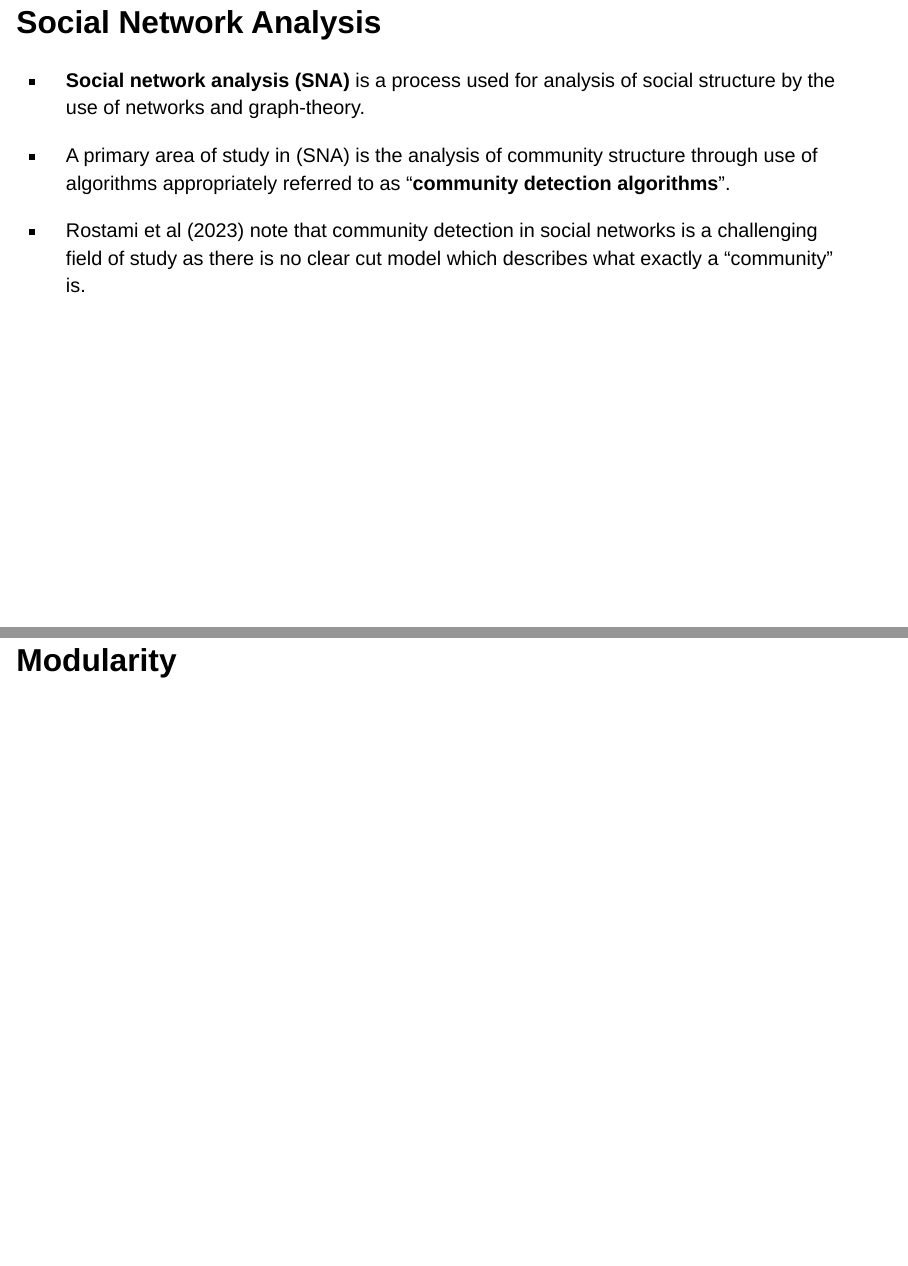
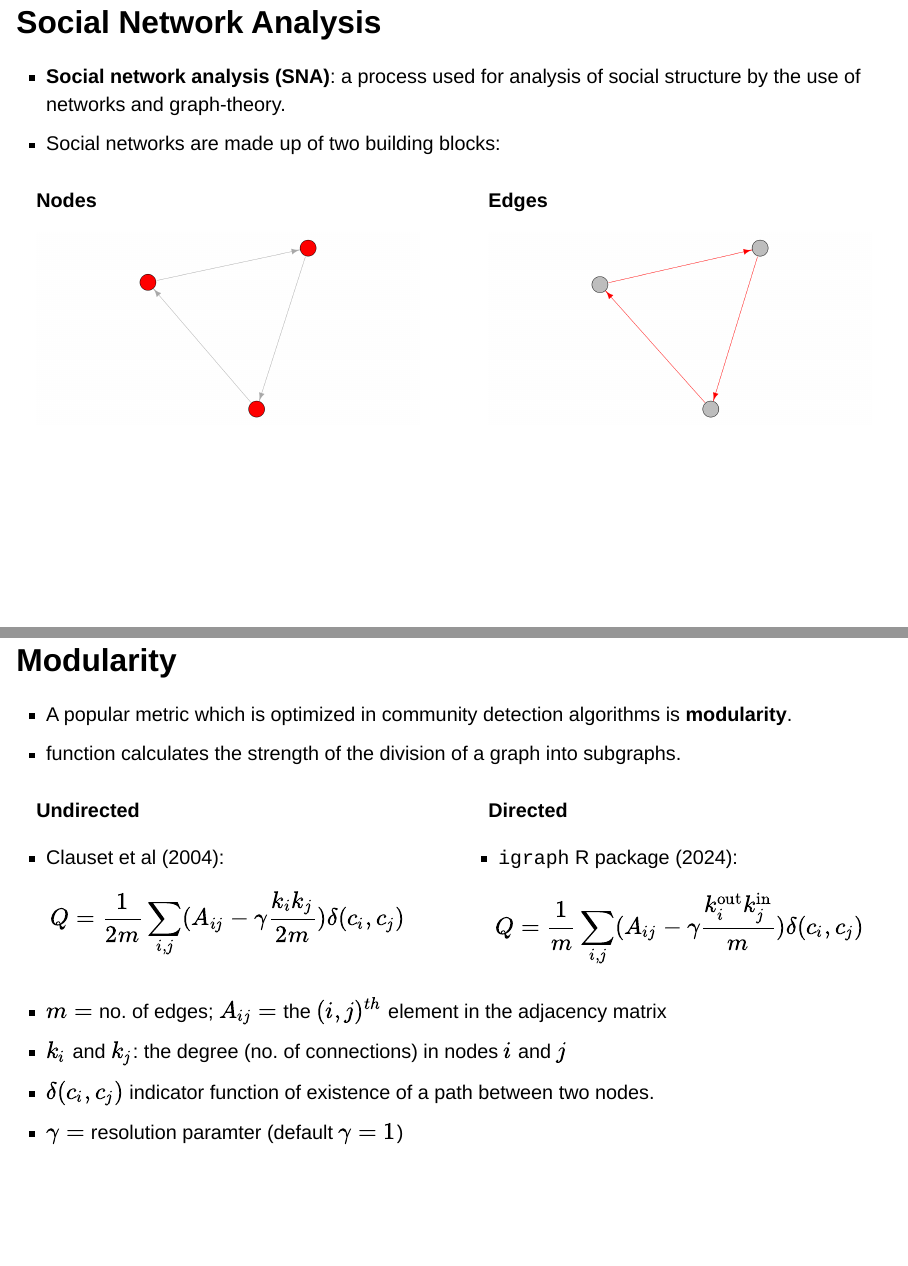
Before and after one commit to benyamindsmith/ig.degree.betweenness, a Quarto document (inst/qmd/Presentation.qmd): pages 3 and 4 of 19 before the commit and pages 3 and 5 of 19 after it, joined at a grey line. Rendered offline with R 4.5, knitr and Pandoc in place of Quarto, with nearby package versions; drawn as Slidy slides in place of the format the file asks for; code that draws random numbers runs with fixed seeds of ours; some code elsewhere in the file could not run offline.

Commit message:
current presentation so far

````diff
--- a/inst/qmd/Presentation.qmd
+++ b/inst/qmd/Presentation.qmd
@@ -2,10 +2,11 @@
 title: "Considering Degree Centrality for More Descriptive Communities in Social Network Analysis"
 format:
   revealjs:
-    incremental: true
+    incremental: false
     slide-number: true
     logo: https://canpath.ca/wp-content/uploads/2020/03/dalla-lana-logo@2x.png
-    footer: "Smith, Benjamin: Considering Degree Centrality for More Descriptive Communities in Social Network Analysis"
+    footer: "Smith, Benjamin (2024): Considering Degree Centrality for More Descriptive Communities in Social Network Analysis"
+    html-math-method: katex
 
 css: style.css
 editor: source
@@ -42,6 +51,45 @@ Add some picture of social networks
--   **Social network analysis (SNA)** is a process used for analysis of social structure by the use of networks and graph-theory.
 
--   A primary area of study in (SNA) is the analysis of community structure through use of algorithms appropriately referred to as "**community detection algorithms**".
+-   __Social network analysis (SNA)__: a process used for analysis of social structure by the use of networks and graph-theory.
 
--   Rostami et al (2023) note that community detection in social networks is a challenging field of study as there is no clear cut model which describes what exactly a "community" is.
+
+::: {.fragment fragment-index=1}
+-  Social networks are made up of two building blocks:
 :::
+
+<!--
+Get pictures of nodes and edges
+--->
+
+::: {.fragment fragment-index=2}
+:::: {.columns}
+
+::: {.column width="50%"}
+
+__Nodes__
+
+```{r}
+g <- graph(c(1, 2, 2, 3, 3, 1), directed = TRUE)
+par(mar=c(0,0,0,0)+.1)
+V(g)$color <- "red"
+
+plot(g,
+     vertex.label = "",
+     edge.arrow.size = 1,
+     vertex.size = 20)
+```
+
+
+:::
+
+::: {.column width="50%"}
+
+__Edges__
+
+```{r}
+V(g)$color <- "grey"
+E(g)$color <- "red"
+par(mar=c(0,0,0,0)+.1)
+
+plot(g,
+     vertex.label = "",
+     edge.arrow.size = 1,
@@ -52,3 +109,48 @@ Add some picture of social networks
+- A popular metric which is optimized in community detection algorithms is __modularity__.
+
+
+
+::: {.fragment fragment-index=3}
+- function calculates the strength of the division of a graph into subgraphs.
+:::
+
+
+::: {.fragment fragment-index=4}
+:::: {.columns}
+
+::: {.column width="50%"}
+
+__Undirected__
+
+- Clauset et al (2004):
+
+$$
+\begin{aligned}
+Q=\frac{1}{2m} \sum_{i,j}(A_{ij}-\gamma\frac{k_i k_j}{2m})\delta(c_i,c_j)
+\end{aligned}
+$$
+:::
+
+::: {.column width="50%"}
+
+__Directed__
+
+- `igraph` R package (2024):
+
+$$
+Q = \frac{1}{m} \sum_{i,j} (A_{ij}-\gamma\frac{k_i^\text{out} k_j^\text{in}}{m})\delta(c_i,c_j)
+$$
+:::
+::::
+:::
+
+:::{.incremental}
+- $m=$ no. of edges; $A_{ij}=$ the $(i,j)^{th}$ element in the adjacency matrix
+- $k_i$ and $k_j$: the degree (no. of connections) in nodes $i$ and $j$
+- $\delta(c_i, c_j)$ indicator function of existence of a path between two nodes.
+- $\gamma=$ resolution paramter (default $\gamma= 1$)
+:::
+
 
 ## Edge Betweeness (Girvan-Newman)
 
--- a/inst/qmd/style.css
+++ b/inst/qmd/style.css
@@ -9,3 +9,6 @@ h2.title{
 h3.title{
   font-size: 0.5em;
 }
+
+
+ul li{
````
Also changed, not shown: inst/qmd/Presentation.qmd (31 more changed lines), inst/qmd/style.css (10 more changed lines).
